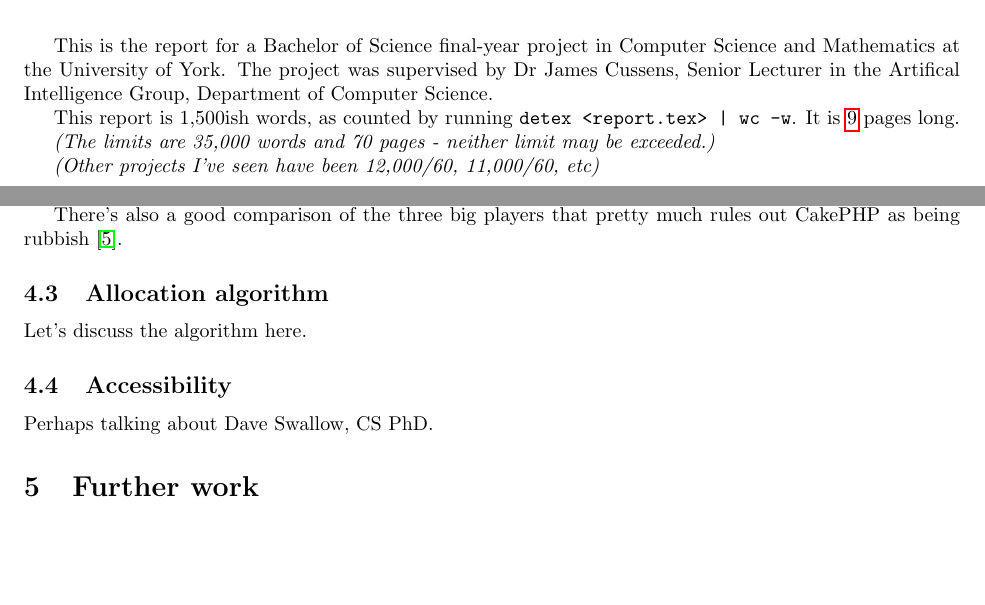
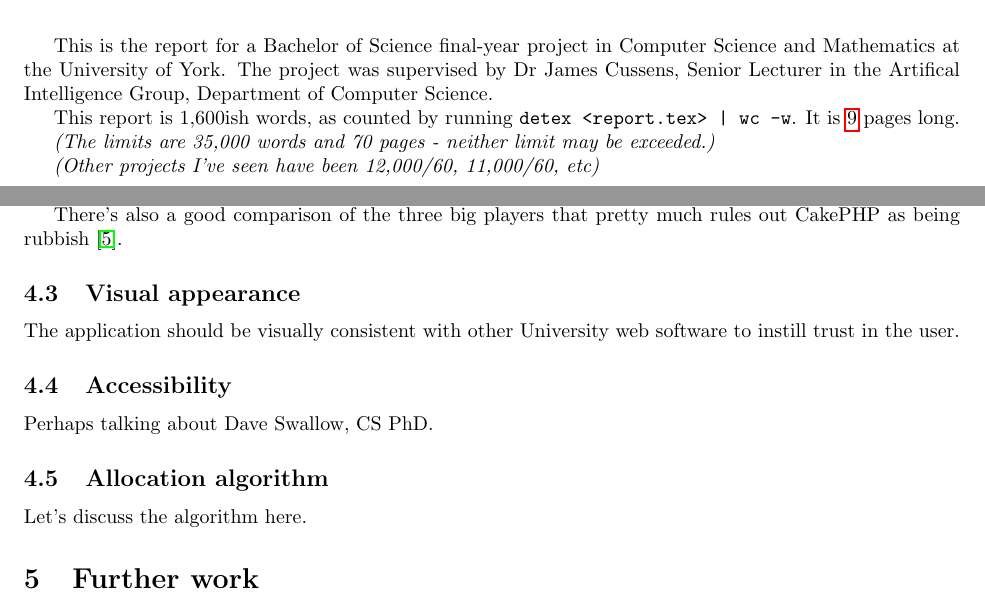
Before and after one commit to alexmuller/york-dissertation, a LaTeX paper (Project.tex): two parts of pages 1 and 7 of 9, joined at a grey line, cut so that both start at the same text, the shorter picture padded with empty space. Compiled offline with pdfLaTeX.

Commit message:
Insert section on visual appearance
Just a skeleton to start with

```diff
--- a/Project.tex
+++ b/Project.tex
@@ -60,7 +60,7 @@
 
 This is the report for a Bachelor of Science final-year project in Computer Science and Mathematics at the University of York. The project was supervised by Dr James Cussens, Senior Lecturer in the Artifical Intelligence Group, Department of Computer Science.
 
-This report is 1,500ish words, as counted by running \verb+detex <report.tex> | wc -w+. It is \pageref{LastPage} pages long.
+This report is 1,600ish words, as counted by running \verb+detex <report.tex> | wc -w+. It is \pageref{LastPage} pages long.
 
 \textit{(The limits are 35,000 words and 70 pages - neither limit may be exceeded.)}
 
@@ -209,13 +211,23 @@ There's a good comparison of Django and Rails which is quite methodical. In it,
 
 There's also a good comparison of the three big players that pretty much rules out CakePHP as being rubbish \cite{EvalWebDevFrameworks_2009}.
 
-\subsection{Allocation algorithm}
+\subsection{Visual appearance}
 
-Let's discuss the algorithm here.
+The application should be visually consistent with other University web software to instill trust in the user.
+
+% Include screenshots of University software:
+%   https://www.york.ac.uk/directory/user.yrk/search.cfm?login=1
+%   https://www.york.ac.uk/it-services/facilities/account/accounts
+%   https://www.cs.york.ac.uk/submit/assessment/
+%   http://www.york.ac.uk/about/departments/
 
 \subsection{Accessibility}
 
 Perhaps talking about Dave Swallow, CS PhD.
+
+\subsection{Allocation algorithm}
+
+Let's discuss the algorithm here.
 
 \section{Further work}
 
```
Also changed, not shown: Project.pdf, Project.tex (3 more changed lines), 5 other files.
